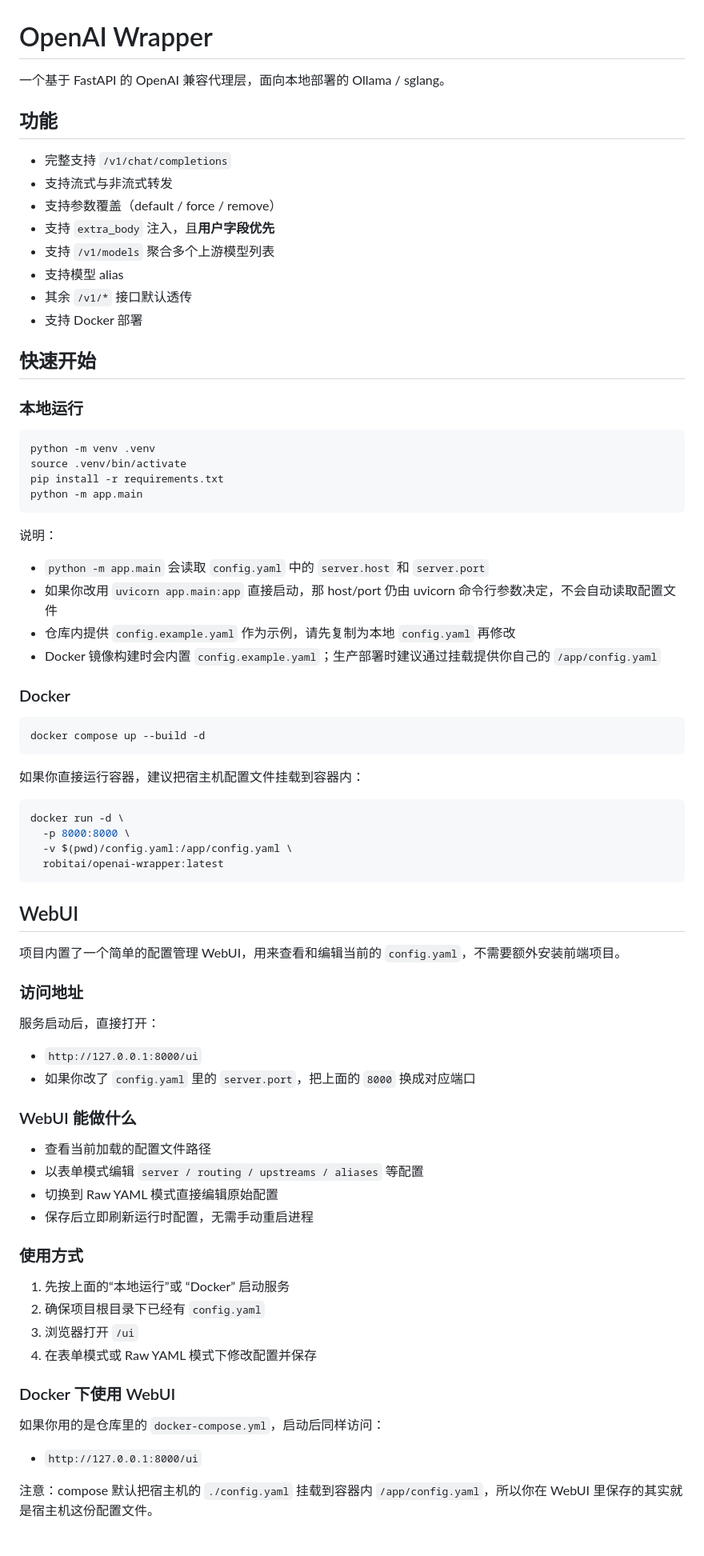
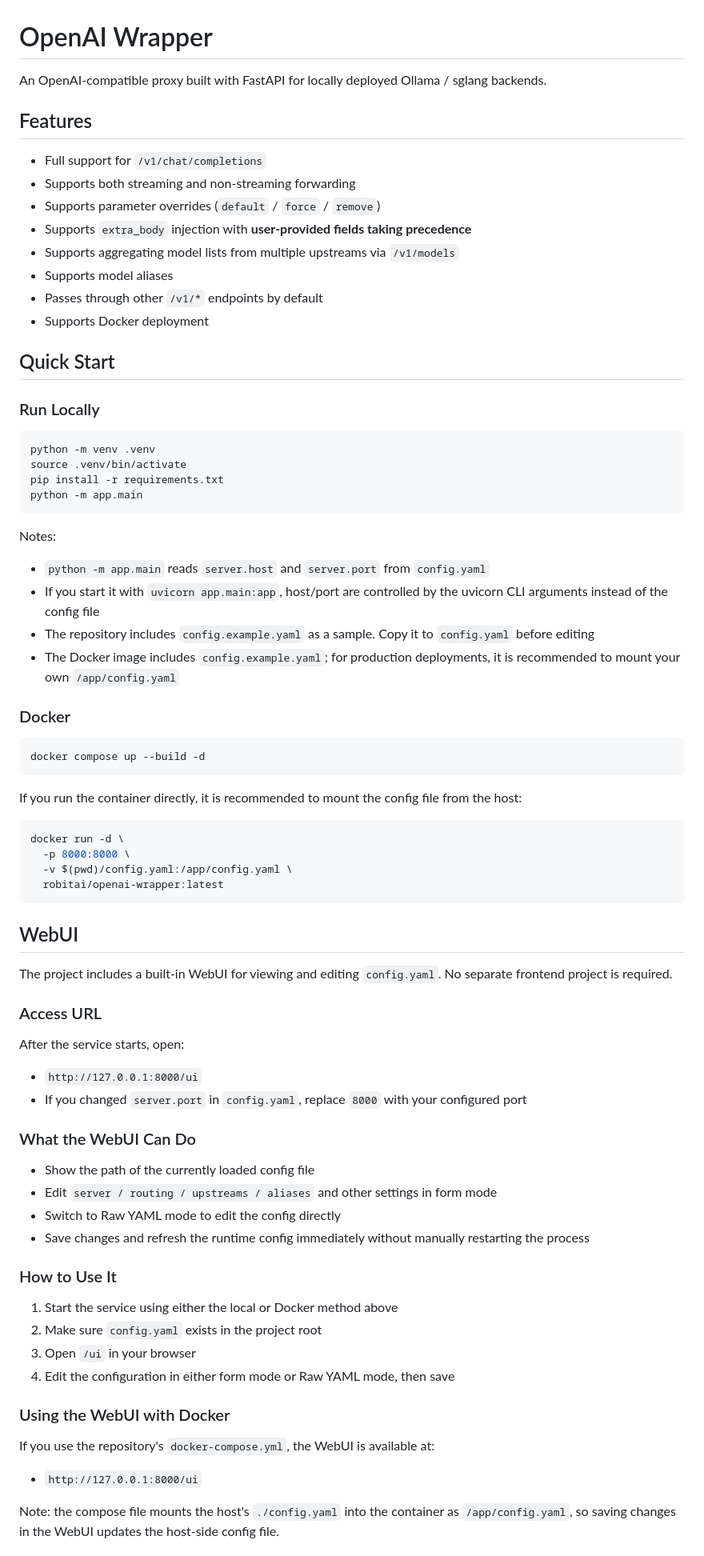
Before and after one commit to robitai01/openai-wrapper, a Markdown page: README.md, the part around one of its changes. Shown at 80% size. Rendered like a GitHub page.

Commit message:
docs: split README into English and Chinese versions

````diff
--- a/README.md
+++ b/README.md
@@ -1,21 +1,21 @@
 # OpenAI Wrapper
 
-一个基于 FastAPI 的 OpenAI 兼容代理层，面向本地部署的 Ollama / sglang。
+An OpenAI-compatible proxy built with FastAPI for locally deployed Ollama / sglang backends.
 
-## 功能
+## Features
 
-- 完整支持 `/v1/chat/completions`
-- 支持流式与非流式转发
-- 支持参数覆盖（default / force / remove）
-- 支持 `extra_body` 注入，且**用户字段优先**
-- 支持 `/v1/models` 聚合多个上游模型列表
-- 支持模型 alias
-- 其余 `/v1/*` 接口默认透传
-- 支持 Docker 部署
+- Full support for `/v1/chat/completions`
+- Supports both streaming and non-streaming forwarding
+- Supports parameter overrides (`default` / `force` / `remove`)
+- Supports `extra_body` injection with **user-provided fields taking precedence**
+- Supports aggregating model lists from multiple upstreams via `/v1/models`
+- Supports model aliases
+- Passes through other `/v1/*` endpoints by default
+- Supports Docker deployment
 
-## 快速开始
+## Quick Start
 
-### 本地运行
+### Run Locally
 
 ```bash
 python -m venv .venv
@@ -24,11 +24,11 @@ pip install -r requirements.txt
 python -m app.main
 ```
 
-说明：
-- `python -m app.main` 会读取 `config.yaml` 中的 `server.host` 和 `server.port`
-- 如果你改用 `uvicorn app.main:app` 直接启动，那 host/port 仍由 uvicorn 命令行参数决定，不会自动读取配置文件
-- 仓库内提供 `config.example.yaml` 作为示例，请先复制为本地 `config.yaml` 再修改
-- Docker 镜像构建时会内置 `config.example.yaml`；生产部署时建议通过挂载提供你自己的 `/app/config.yaml`
+Notes:
+- `python -m app.main` reads `server.host` and `server.port` from `config.yaml`
+- If you start it with `uvicorn app.main:app`, host/port are controlled by the uvicorn CLI arguments instead of the config file
+- The repository includes `config.example.yaml` as a sample. Copy it to `config.yaml` before editing
+- The Docker image includes `config.example.yaml`; for production deployments, it is recommended to mount your own `/app/config.yaml`
 
 ### Docker
 
@@ -36,7 +36,7 @@ python -m app.main
 docker compose up --build -d
 ```
 
-如果你直接运行容器，建议把宿主机配置文件挂载到容器内：
+If you run the container directly, it is recommended to mount the config file from the host:
 
 ```bash
 docker run -d \
@@ -47,34 +47,34 @@ docker run -d \
 
 ## WebUI
 
-项目内置了一个简单的配置管理 WebUI，用来查看和编辑当前的 `config.yaml`，不需要额外安装前端项目。
+The project includes a built-in WebUI for viewing and editing `config.yaml`. No separate frontend project is required.
 
-### 访问地址
+### Access URL
 
-服务启动后，直接打开：
+After the service starts, open:
 
 - `http://127.0.0.1:8000/ui`
-- 如果你改了 `config.yaml` 里的 `server.port`，把上面的 `8000` 换成对应端口
+- If you changed `server.port` in `config.yaml`, replace `8000` with your configured port
 
-### WebUI 能做什么
+### What the WebUI Can Do
 
-- 查看当前加载的配置文件路径
-- 以表单模式编辑 `server / routing / upstreams / aliases` 等配置
-- 切换到 Raw YAML 模式直接编辑原始配置
-- 保存后立即刷新运行时配置，无需手动重启进程
+- Show the path of the currently loaded config file
+- Edit `server / routing / upstreams / aliases` and other settings in form mode
+- Switch to Raw YAML mode to edit the config directly
+- Save changes and refresh the runtime config immediately without manually restarting the process
 
-### 使用方式
+### How to Use It
 
-1. 先按上面的“本地运行”或 “Docker” 启动服务
-2. 确保项目根目录下已经有 `config.yaml`
-3. 浏览器打开 `/ui`
-4. 在表单模式或 Raw YAML 模式下修改配置并保存
+1. Start the service using either the local or Docker method above
+2. Make sure `config.yaml` exists in the project root
+3. Open `/ui` in your browser
+4. Edit the configuration in either form mode or Raw YAML mode, then save
 
-### Docker 下使用 WebUI
+### Using the WebUI with Docker
 
-如果你用的是仓库里的 `docker-compose.yml`，启动后同样访问：
+If you use the repository's `docker-compose.yml`, the WebUI is available at:
 
 - `http://127.0.0.1:8000/ui`
 
-注意：compose 默认把宿主机的 `./config.yaml` 挂载到容器内 `/app/config.yaml`，所以你在 WebUI 里保存的其实就是宿主机这份配置文件。
+Note: the compose file mounts the host's `./config.yaml` into the container as `/app/config.yaml`, so saving changes in the WebUI updates the host-side config file.
 
````
Also changed, not shown: other parts of README.md (+32 -27 lines), README_zh.md (added, +129 -0 lines).
